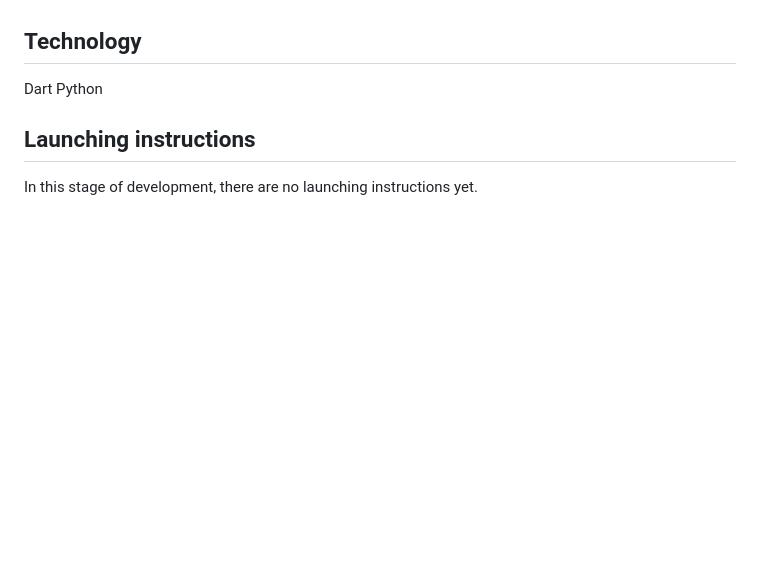
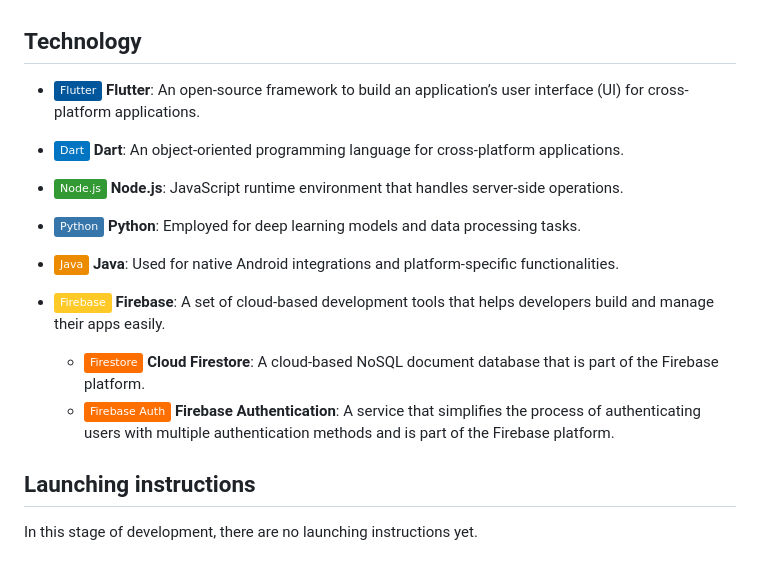
Before and after one commit to wareefAlyousef/2024-25_GP_3, a Markdown page: README.md, the part around the change. GitHub-like rendering; badges without logos; blank space fills up the shorter version.

```diff
--- a/README.md
+++ b/README.md
@@ -30,8 +30,20 @@ following key features:
 The solution will help improve diabetes management by simplifying the process of calculating the right amount of insulin dosage and reducing the risk of human calculation errors leading to better health status.
 
 ## Technology
-Dart
-Python
+- ![Flutter](https://img.shields.io/badge/Flutter-02569B?logo=flutter&logoColor=white) **Flutter**: An open-source framework to build an application’s user interface (UI) for cross-platform applications.
+- ![Dart](https://img.shields.io/badge/Dart-0175C2?logo=dart&logoColor=white) **Dart**: An object-oriented programming language for cross-platform applications.
+
+
+- ![Node.js](https://img.shields.io/badge/Node.js-339933?logo=nodedotjs&logoColor=white) **Node.js**: JavaScript runtime environment that handles server-side operations.
+- ![Python](https://img.shields.io/badge/Python-3776AB?logo=python&logoColor=white) **Python**: Employed for deep learning models and data processing tasks.
+
+
+- ![Java](https://img.shields.io/badge/Java-ED8B00?logo=java&logoColor=white) **Java**: Used for native Android integrations and platform-specific functionalities.
+
+
+- ![Firebase](https://img.shields.io/badge/Firebase-FFCA28?logo=firebase&logoColor=black) **Firebase**: A set of cloud-based development tools that helps developers build and manage their apps easily.
+  - ![Firestore](https://img.shields.io/badge/Firestore-FF6F00?logo=firebase&logoColor=white) **Cloud Firestore**: A cloud-based NoSQL document database that is part of the Firebase platform.
+  - ![Firebase Authentication](https://img.shields.io/badge/Firebase_Auth-FF6F00?logo=firebase&logoColor=white) **Firebase Authentication**: A service that simplifies the process of authenticating users with multiple authentication methods and is part of the Firebase platform.
 
 ## Launching instructions
 In this stage of development, there are no launching instructions yet.
```
